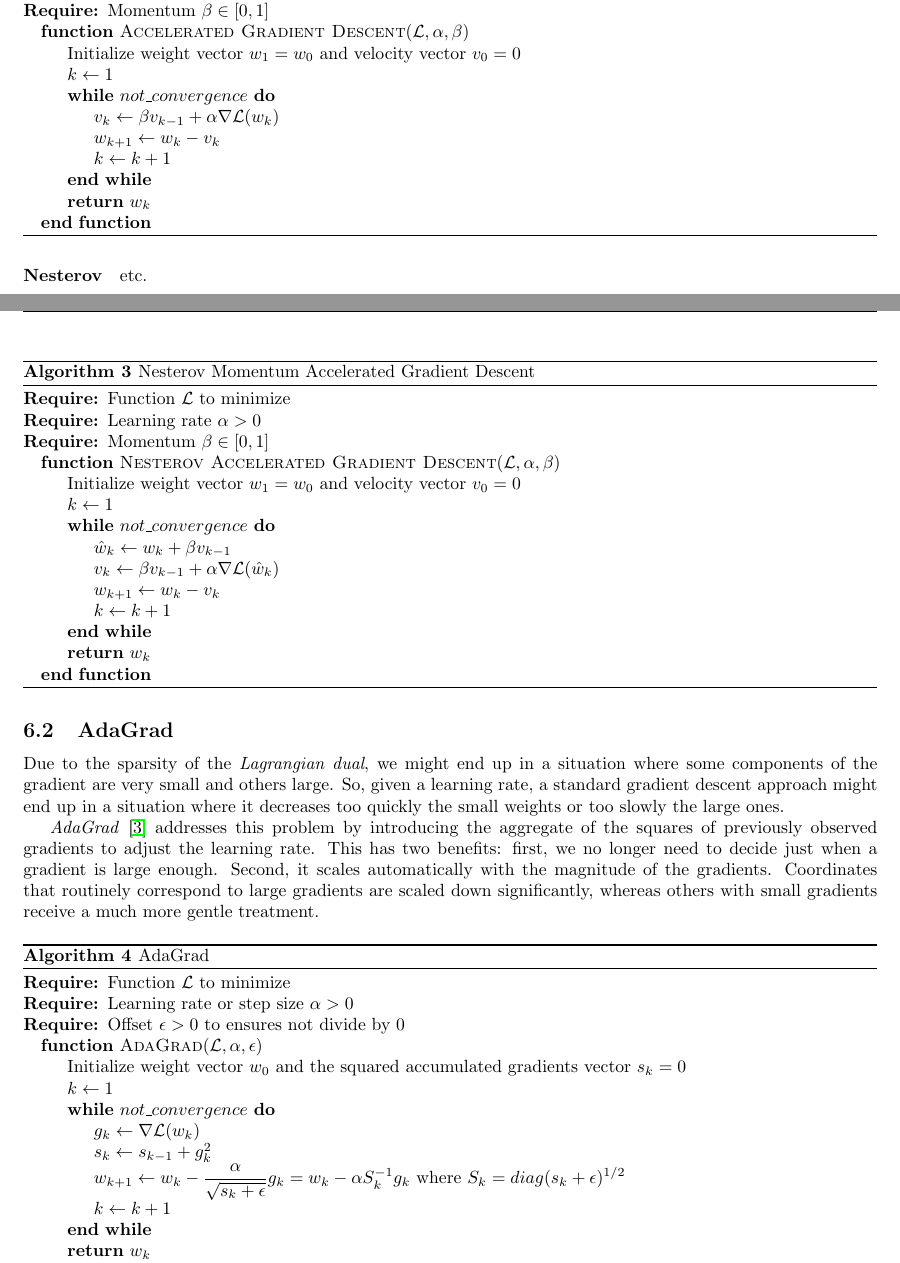
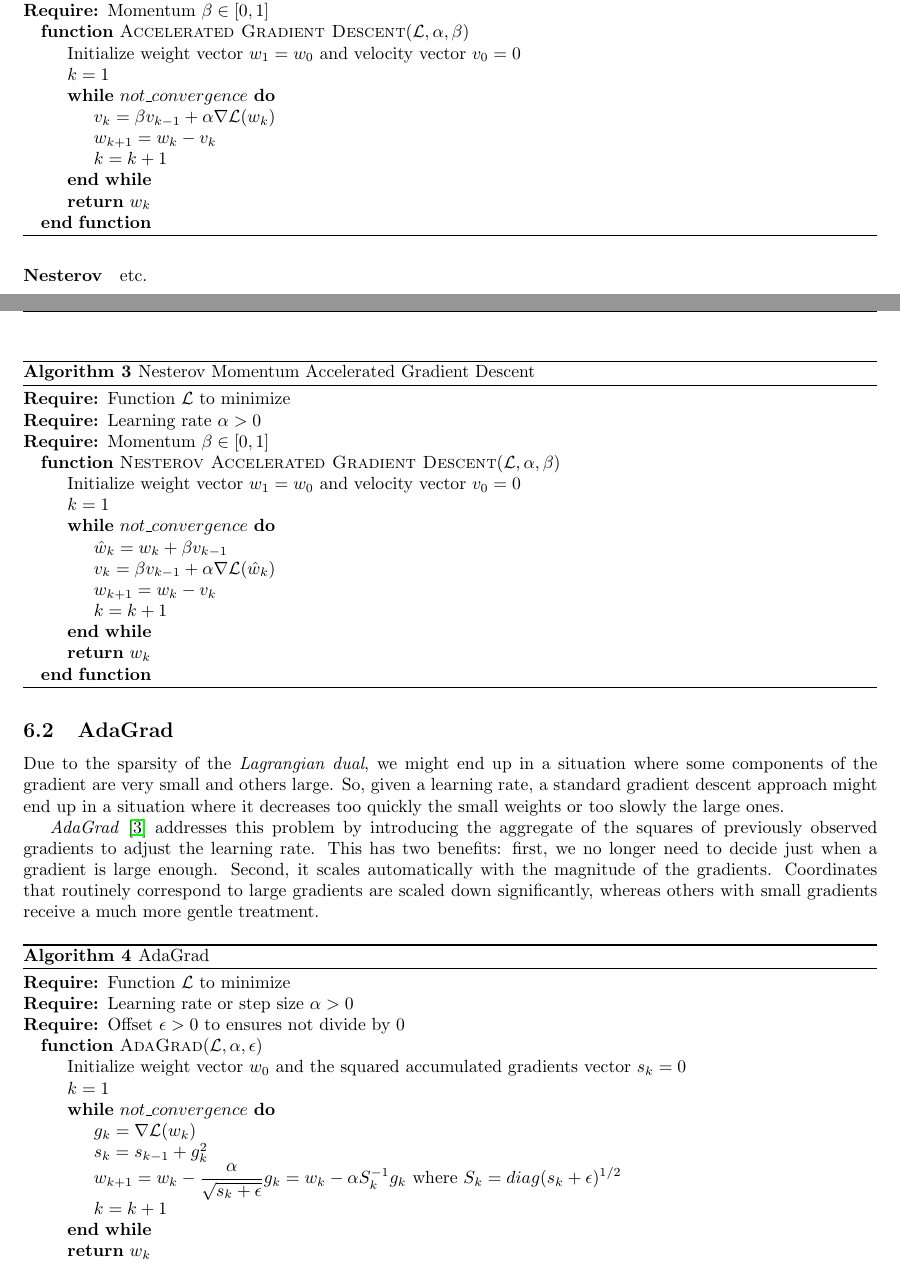
Before and after one commit to dmeoli/optiml, a LaTeX document (notebooks/ml/tex/CM_report.tex, which reads notebooks/ml/tex/methods.tex): two parts of pages 21 and 22 of 34, joined at a grey line, cut so that both start at the same text. Compiled offline with pdfLaTeX.

Commit message:
fixed tex(s)

```diff
--- a/notebooks/ml/tex/methods.tex
+++ b/notebooks/ml/tex/methods.tex
@@ -119,11 +119,11 @@ which depends on the whole dataset.
 		\Require{Momentum $\beta \in [0,1]$}
 		\Function{Accelerated Gradient Descent}{$\mathcal{L},\alpha,\beta$}
 			\State Initialize weight vector $w_1 = w_0$ and velocity vector $v_0 = 0$
-			\State $k \gets 1$
+			\State $k = 1$
 			\While{$not\_convergence$}
-				\State $v_k \gets \beta v_{k-1} + \alpha \nabla \mathcal{L}(w_k)$
-				\State $w_{k+1} \gets w_k - v_k$
-				\State $k \gets k + 1$
+				\State $v_k = \beta v_{k-1} + \alpha \nabla \mathcal{L}(w_k)$
+				\State $w_{k+1} = w_k - v_k$
+				\State $k = k + 1$
 			\EndWhile
 			\State \Return $w_k$
 		\EndFunction
@@ -141,12 +141,12 @@ which depends on the whole dataset.
 		\Require{Momentum $\beta \in [0,1]$}
 		\Function{Nesterov Accelerated Gradient Descent}{$\mathcal{L},\alpha,\beta$}
 			\State Initialize weight vector $w_1 = w_0$ and velocity vector $v_0 = 0$
-			\State $k \gets 1$
+			\State $k = 1$
 			\While{$not\_convergence$}
-				\State $\hat{w}_k \gets w_k + \beta v_{k-1}$
-				\State $v_k \gets \beta v_{k-1} + \alpha \nabla \mathcal{L}(\hat{w}_k)$
-				\State $w_{k+1} \gets w_k - v_k$
-				\State $k \gets k + 1$
+				\State $\hat{w}_k = w_k + \beta v_{k-1}$
+				\State $v_k = \beta v_{k-1} + \alpha \nabla \mathcal{L}(\hat{w}_k)$
+				\State $w_{k+1} = w_k - v_k$
+				\State $k = k + 1$
 			\EndWhile
 			\State \Return $w_k$
 		\EndFunction
@@ -168,12 +168,12 @@ Due to the sparsity of the \emph{Lagrangian dual}, we might end up in a situatio
 		\Require{Offset $\epsilon > 0$ to ensures not divide by 0}
 		\Function{AdaGrad}{$\mathcal{L},\alpha,\epsilon$}
 			\State Initialize weight vector $w_0$ and the squared accumulated gradients vector $s_k = 0$
-			\State $k \gets 1$
+			\State $k = 1$
 			\While {$not\_convergence$}
-				\State $g_k \gets \nabla \mathcal{L}(w_k)$
-				\State $s_k \gets s_{k-1} + g_k^2$
-				\State $w_{k+1} \gets w_k - \displaystyle \frac{\alpha}{\sqrt{s_k + \epsilon}} g_k = w_k - \alpha S_k^{-1} g_k \ \text{where} \ S_k = diag(s_k + \epsilon)^{1/2}$
-				\State $k \gets k + 1$
+				\State $g_k = \nabla \mathcal{L}(w_k)$
+				\State $s_k = s_{k-1} + g_k^2$
+				\State $w_{k+1} = w_k - \displaystyle \frac{\alpha}{\sqrt{s_k + \epsilon}} g_k = w_k - \alpha S_k^{-1} g_k \ \text{where} \ S_k = diag(s_k + \epsilon)^{1/2}$
+				\State $k = k + 1$
 			\EndWhile
 			\State \Return $w_k$
 		\EndFunction
```
Also changed, not shown: notebooks/ml/tex/CM_report.pdf, notebooks/ml/tex/methods.tex (6 more changed lines).
